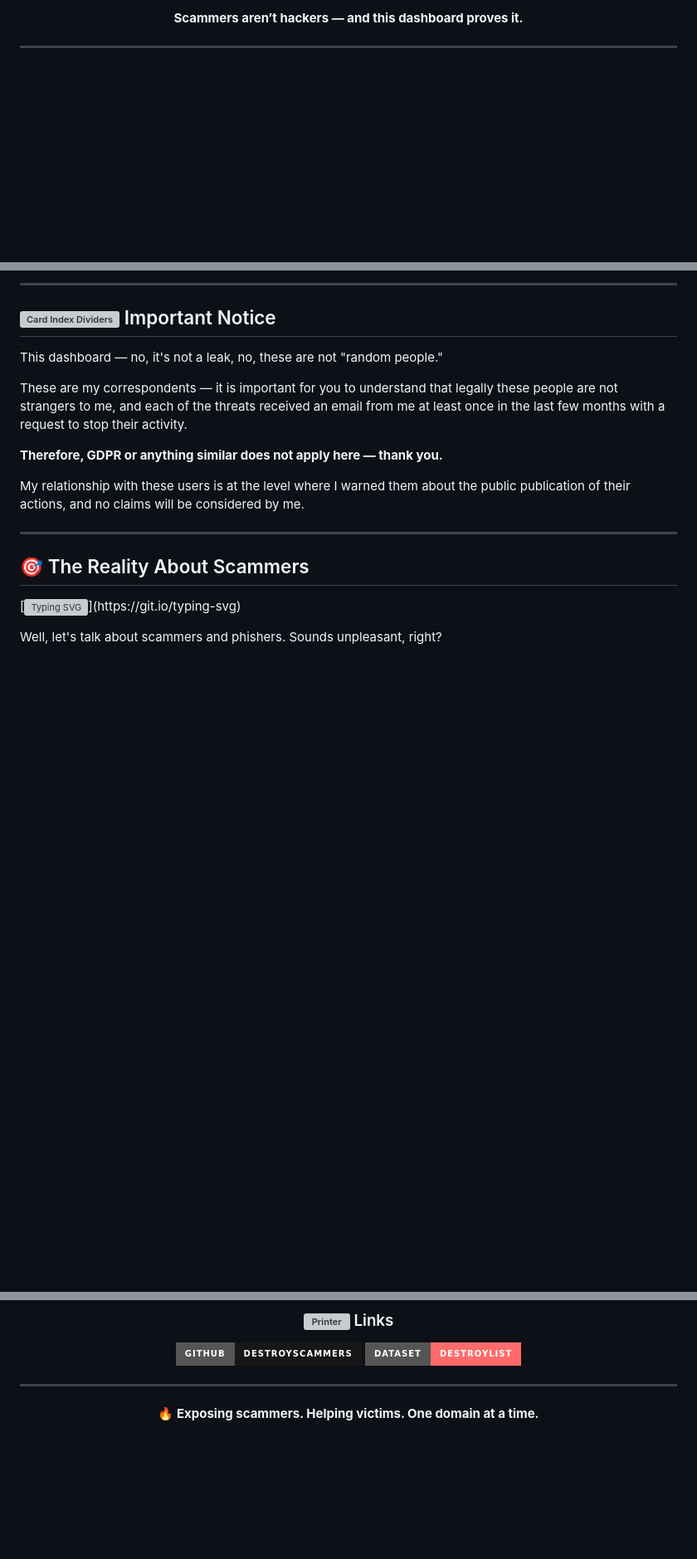
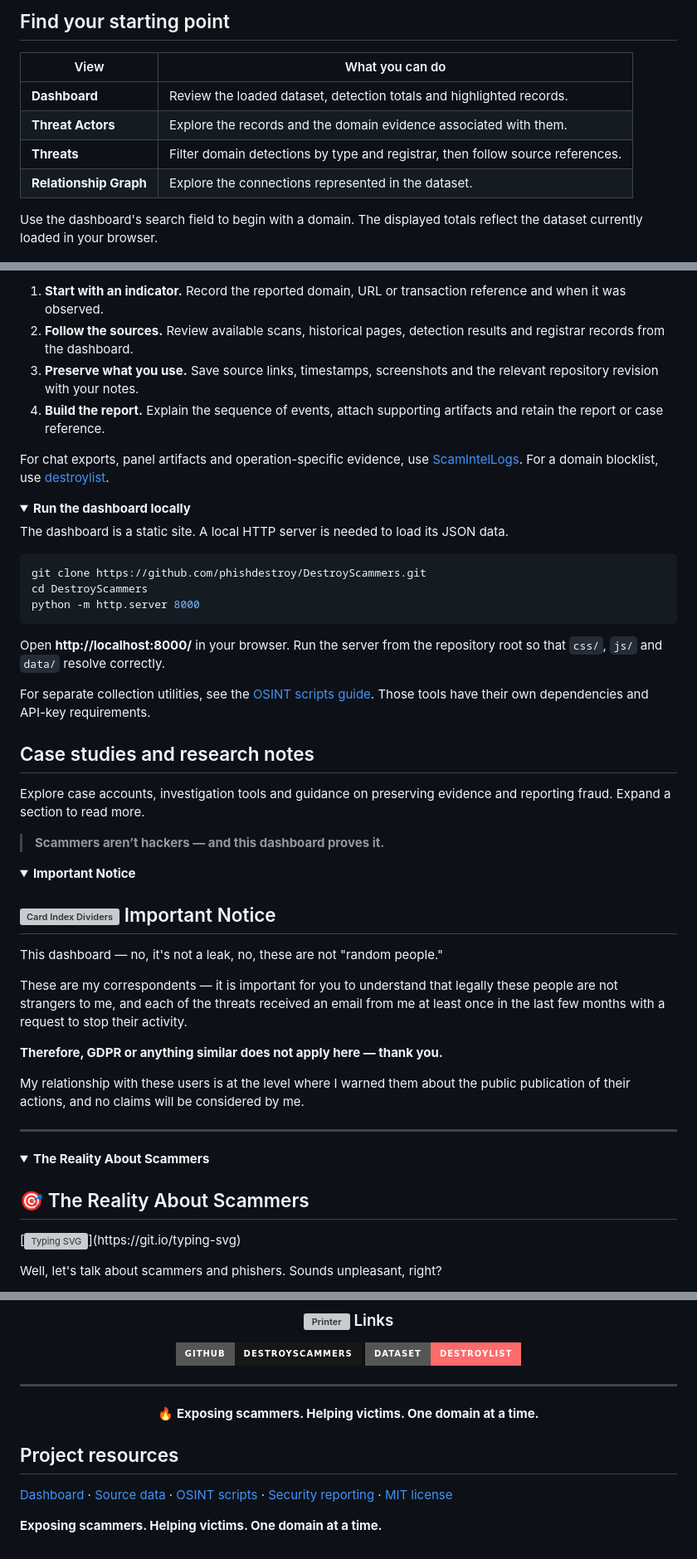
Before and after one commit to phishdestroy/DestroyScammers, a Markdown page: README.md, 3 parts joined by grey strips. Shown at 83% size. Rendered like a GitHub page; folded sections open; badges without logos; blank space fills up the shorter version; grey boxes are pictures that could not be loaded.

Commit message:
docs: refine README structure, navigation and research guidance

````diff
--- a/README.md
+++ b/README.md
@@ -12,8 +11,13 @@
 </p>
 
-**Scammers aren’t hackers — and this dashboard proves it.**
+## Find your starting point
 
-</div>
+| View | What you can do |
+|---|---|
+| **Dashboard** | Review the loaded dataset, detection totals and highlighted records. |
+| **Threat Actors** | Explore the records and the domain evidence associated with them. |
+| **Threats** | Filter domain detections by type and registrar, then follow source references. |
+| **Relationship Graph** | Explore the connections represented in the dataset. |
 
----
+Use the dashboard's search field to begin with a domain. The displayed totals reflect the dataset currently loaded in your browser.
 
@@ -24,6 +25,36 @@
 
----
+1. **Start with an indicator.** Record the reported domain, URL or transaction reference and when it was observed.
+2. **Follow the sources.** Review available scans, historical pages, detection results and registrar records from the dashboard.
+3. **Preserve what you use.** Save source links, timestamps, screenshots and the relevant repository revision with your notes.
+4. **Build the report.** Explain the sequence of events, attach supporting artifacts and retain the report or case reference.
 
+For chat exports, panel artifacts and operation-specific evidence, use [ScamIntelLogs](https://github.com/phishdestroy/ScamIntelLogs). For a domain blocklist, use [destroylist](https://github.com/phishdestroy/destroylist).
+
+<details>
+<summary><strong>Run the dashboard locally</strong></summary>
+
+The dashboard is a static site. A local HTTP server is needed to load its JSON data.
+
+```bash
+git clone https://github.com/phishdestroy/DestroyScammers.git
+cd DestroyScammers
+python -m http.server 8000
+```
+
+Open **http://localhost:8000/** in your browser. Run the server from the repository root so that `css/`, `js/` and `data/` resolve correctly.
+
+For separate collection utilities, see the [OSINT scripts guide](scripts/README.md). Those tools have their own dependencies and API-key requirements.
+
+</details>
+
+## Case studies and research notes
+
+Explore case accounts, investigation tools and guidance on preserving evidence and reporting fraud. Expand a section to read more.
+
+> **Scammers aren’t hackers — and this dashboard proves it.**
+
+<details>
+<summary><strong>Important Notice</strong></summary>
 
 ## <img src="https://raw.githubusercontent.com/Tarikul-Islam-Anik/Telegram-Animated-Emojis/main/Objects/Card%20Index%20Dividers.webp" alt="Card Index Dividers" width="25" height="25" />  Important Notice
 
@@ -36,6 +67,11 @@ These are my correspondents — it is important for you to understand that legal
 My relationship with these users is at the level where I warned them about the public publication of their actions, and no claims will be considered by me.
 
 ---
+
+</details>
+
+<details>
+<summary><strong>The Reality About Scammers</strong></summary>
 
 ## 🎯 The Reality About Scammers
 
@@ -437,3 +528,11 @@ Many Russian scammers invented a comforting myth: “if you don’t touch the st
 
 
 </div>
+
+</details>
+
+## Project resources
+
+[Dashboard](https://phishdestroy.github.io/DestroyScammers/) · [Source data](data/) · [OSINT scripts](scripts/README.md) · [Security reporting](SECURITY.md) · [MIT license](LICENSE)
+
+**Exposing scammers. Helping victims. One domain at a time.**
````
Also changed, not shown: other parts of README.md (+63 -12 lines).
